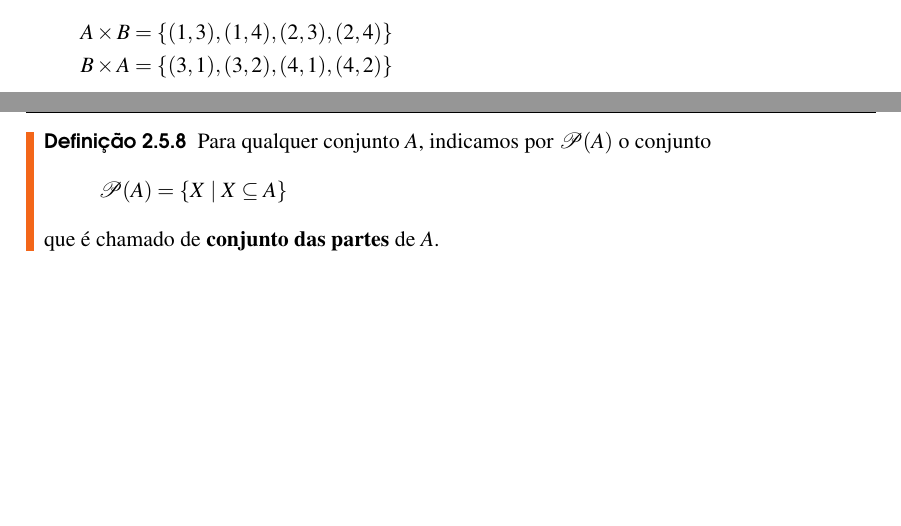
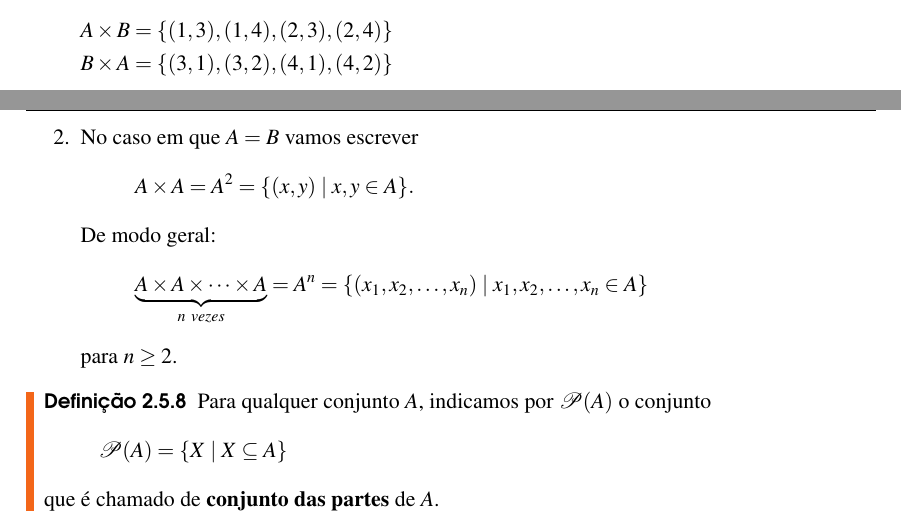
Before and after one commit to jfreitasunb/Algebra-1, a LaTeX book (Algebra_1.tex, which reads teoria-de-conjuntos.tex): two parts of pages 14 and 15 of 48, joined at a grey line, cut so that both start at the same text, the shorter picture padded with empty space. Compiled offline with XeLaTeX.

Commit message:
Complementação do texto.

```diff
--- a/teoria-de-conjuntos.tex
+++ b/teoria-de-conjuntos.tex
@@ -472,7 +472,18 @@ Dados $(x,y)$, $(z,t) \in A\times B$, temos
 \end{exemplo}
 
 \begin{observacao}
-	Do Exemplo \eqref{exemplo_produto_cartesiano} vemos que em geral $A \times B \neq B\times A$.
+	\begin{enumerate}
+		\item Do Exemplo \eqref{exemplo_produto_cartesiano} vemos que em geral $A \times B \neq B\times A$.
+		\item No caso em que $A = B$ vamos escrever
+		\[
+			A \times A = A^2 = \{ (x, y) \mid x, y \in A\}.
+		\]
+		De modo geral:
+		\[
+			\underbrace{A \times A \times \cdots \times A}_{n\ vezes} = A^n = \{ (x_1, x_2, \dots, x_n) \mid x_1, x_2, \dots, x_n \in A\}
+		\]
+		para $n \ge 2$.
+	\end{enumerate}
 \end{observacao}
 
 \begin{definicao}
```
